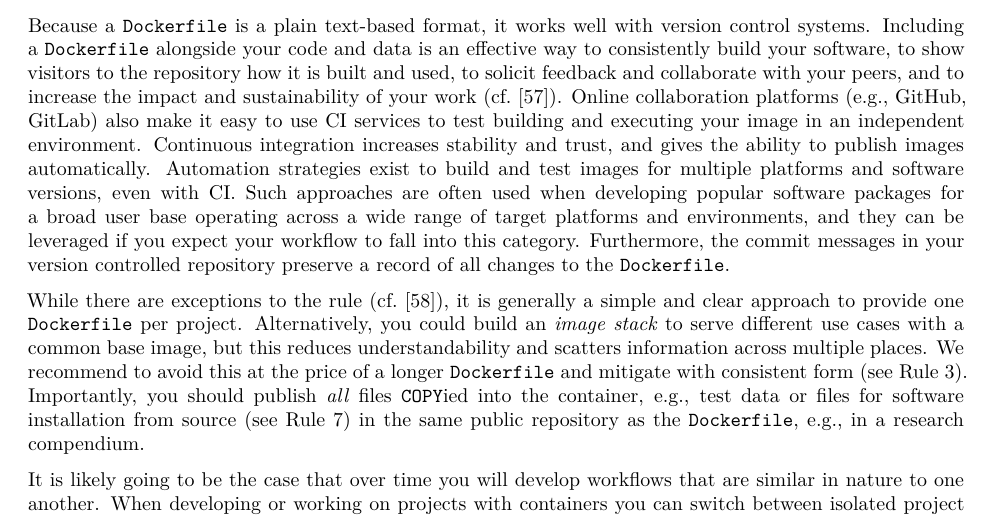
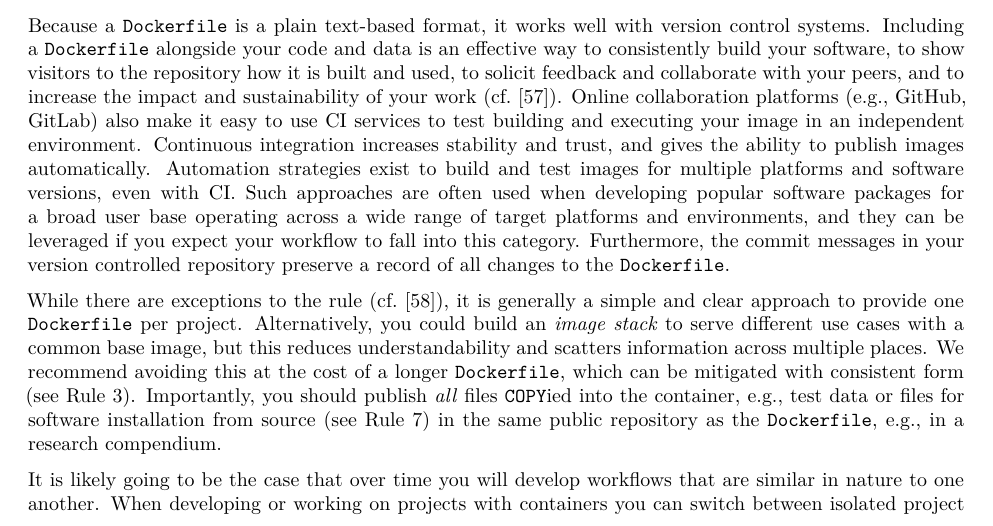
Before and after one commit to nuest/ten-simple-rules-dockerfiles, an R Markdown document (ten-simple-rules-dockerfiles.Rmd): part of page 13 of 19, cut so that both start at the same text. Rendered offline with R 4.5, knitr and Pandoc, then LaTeX, with nearby package versions; drawn as R Markdown's standard PDF in place of the format the file asks for.

Commit message:
Tweak phrasing

```diff
--- a/ten-simple-rules-dockerfiles.Rmd
+++ b/ten-simple-rules-dockerfiles.Rmd
@@ -685,7 +685,7 @@ Furthermore, the commit messages in your version controlled repository preserve
 
 While there are exceptions to the rule (cf.&nbsp;@kim_bio-docklets_2017), it is generally a simple and clear approach to provide one `Dockerfile` per project.
 Alternatively, you could build an _image stack_ to serve different use cases with a common base image, but this reduces understandability and scatters information across multiple places.
-We recommend to avoid this at the price of a longer `Dockerfile` and mitigate with consistent form (see&nbsp;\ruleref{rule:formatting}).
+We recommend avoiding this at the cost of a longer `Dockerfile`, which can be mitigated with consistent form (see&nbsp;\ruleref{rule:formatting}).
 Importantly, you should publish _all_ files `COPY`ied into the container, e.g., test data or files for software installation from source (see&nbsp;\ruleref{rule:mount}) in the same public repository as the `Dockerfile`, e.g., in a research compendium.
 
 It is likely going to be the case that over time you will develop workflows that are similar in nature to one another.
```
Also changed, not shown: ten-simple-rules-dockerfiles.tex.
